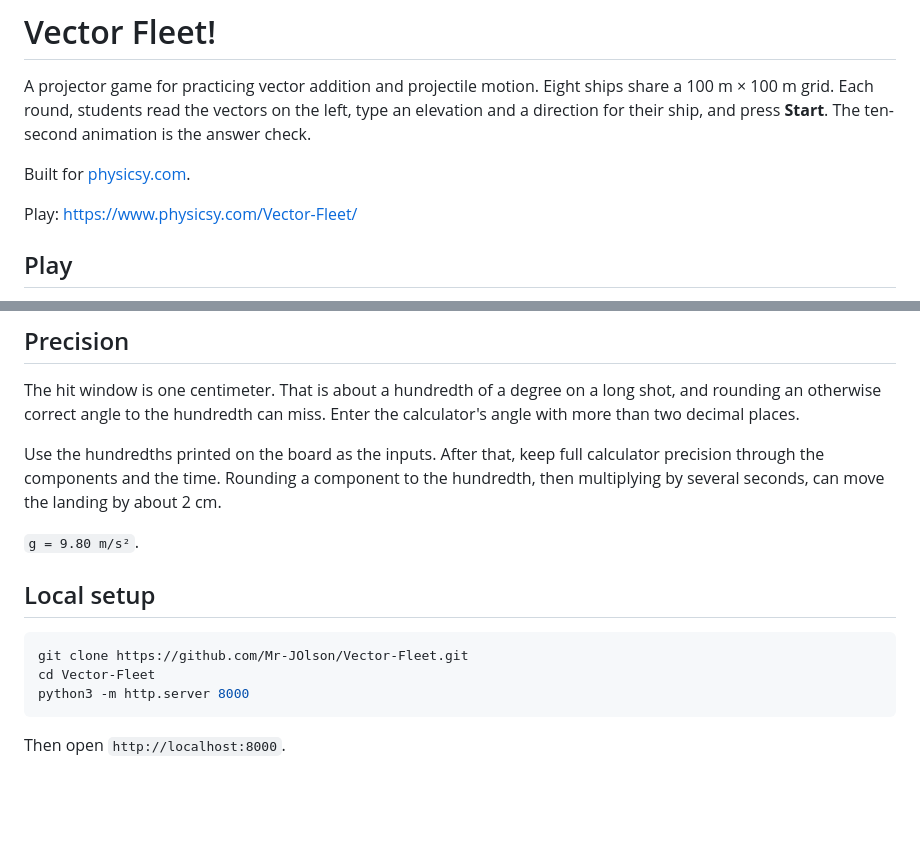
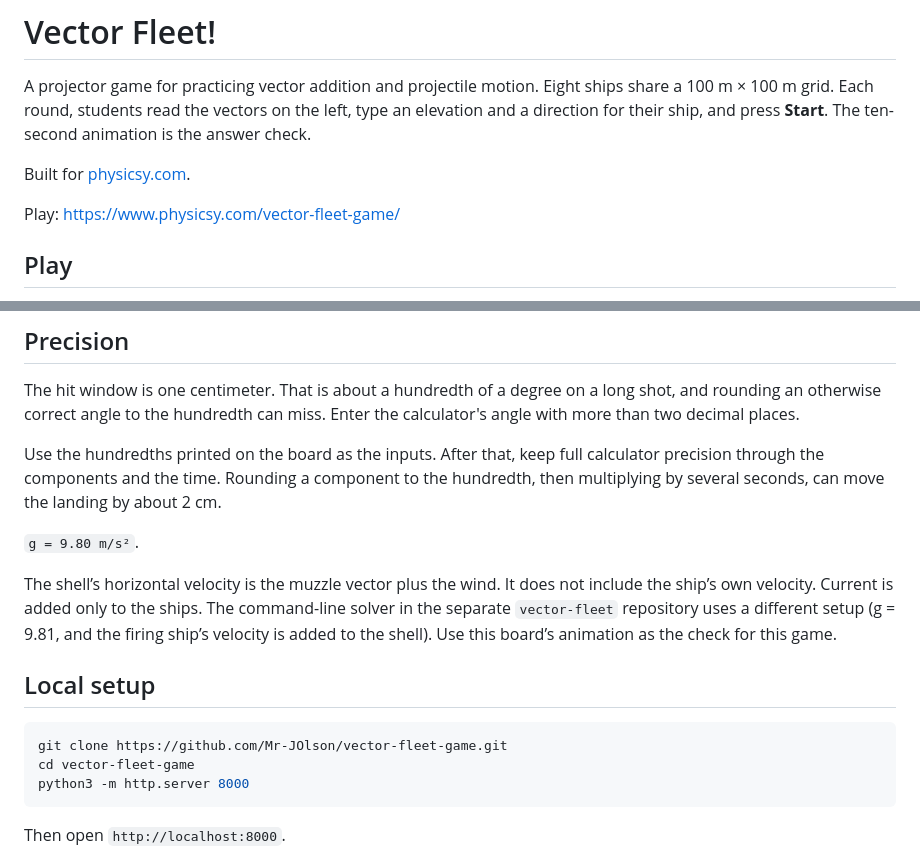
Before and after one commit to Mr-JOlson/vector-fleet-game, a Markdown page: README.md, 2 parts joined by grey strips. Drawn GitHub-style; blank space fills up the shorter version.

Commit message:
Point the play link at vector-fleet-game.
The existing vector-fleet repository is the command-line solver, so the board lives in its own repo.

````diff
--- a/README.md
+++ b/README.md
@@ -4,7 +4,7 @@ A projector game for practicing vector addition and projectile motion. Eight shi
 
 Built for [physicsy.com](https://www.physicsy.com/).
 
-Play: [https://www.physicsy.com/Vector-Fleet/](https://www.physicsy.com/Vector-Fleet/)
+Play: [https://www.physicsy.com/vector-fleet-game/](https://www.physicsy.com/vector-fleet-game/)
 
 ## Play
 
@@ -92,11 +92,13 @@ Use the hundredths printed on the board as the inputs. After that, keep full cal
 
 `g = 9.80 m/s²`.
 
+The shell’s horizontal velocity is the muzzle vector plus the wind. It does not include the ship’s own velocity. Current is added only to the ships. The command-line solver in the separate `vector-fleet` repository uses a different setup (g = 9.81, and the firing ship’s velocity is added to the shell). Use this board’s animation as the check for this game.
+
 ## Local setup
 
 ```bash
-git clone https://github.com/Mr-JOlson/Vector-Fleet.git
-cd Vector-Fleet
+git clone https://github.com/Mr-JOlson/vector-fleet-game.git
+cd vector-fleet-game
 python3 -m http.server 8000
 ```
 
````
